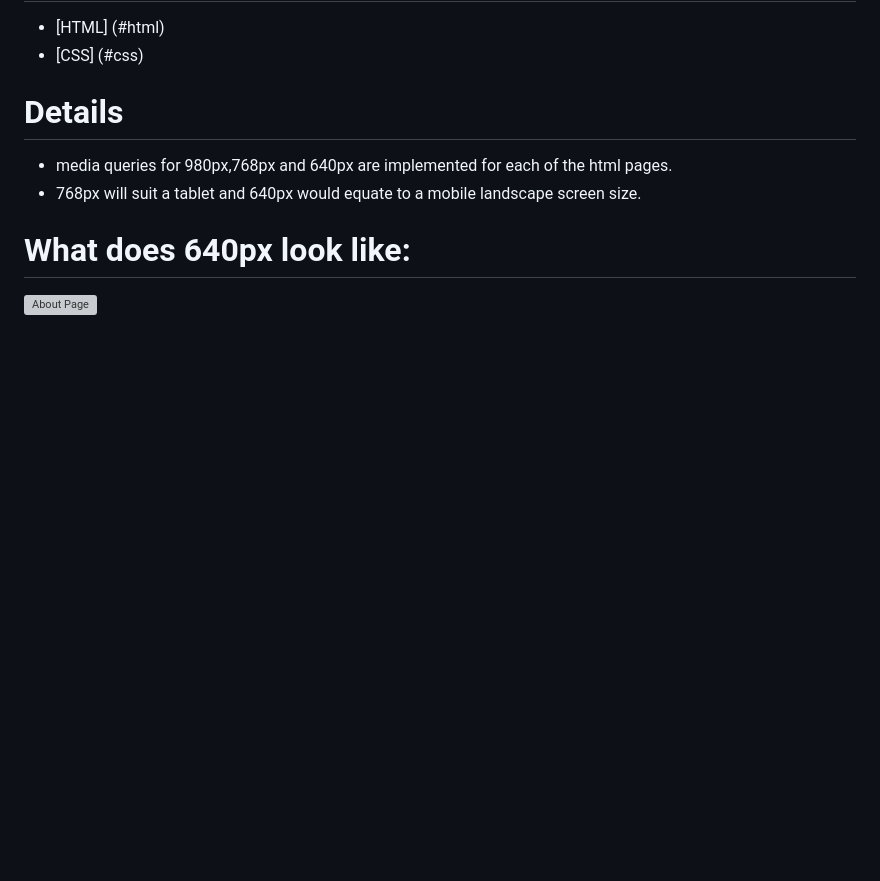
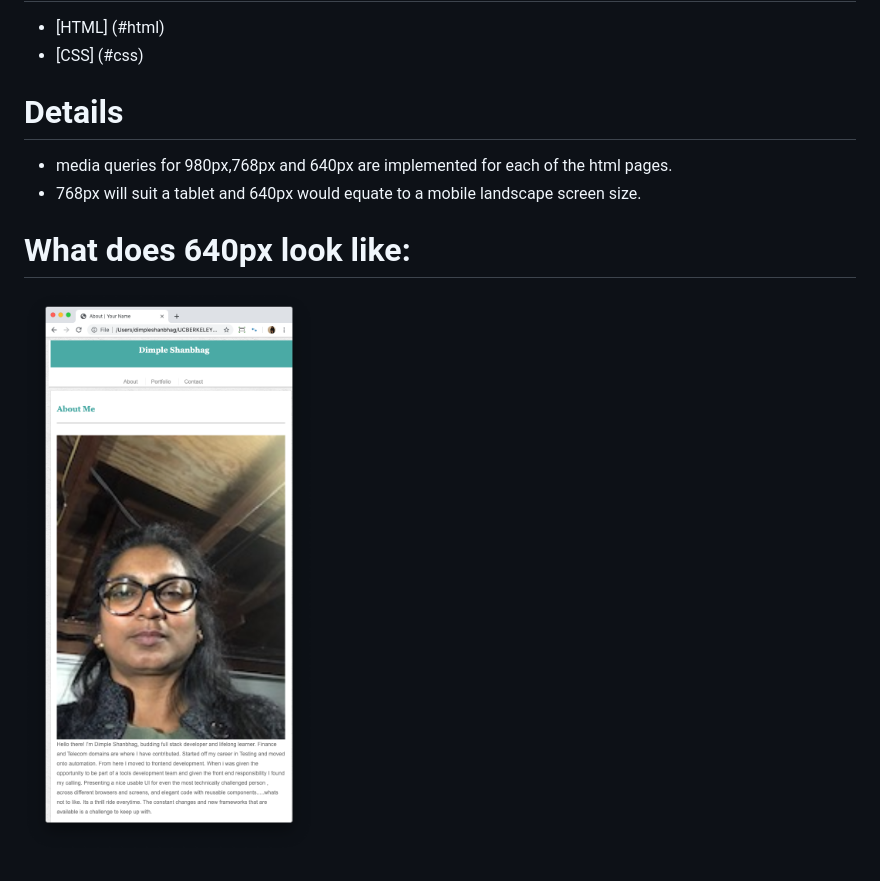
Before and after one commit to dimz13/Responsive-Portfolio, a Markdown page: README.md, the part around the change. Drawn GitHub-style; pictures changed too: about.png (added); blank space fills up the shorter version; grey boxes are pictures that could not be loaded.

Commit message:
added img to readme

```diff
--- a/README.md
+++ b/README.md
@@ -29,4 +29,4 @@ Basic Portfolio with the addition of Mobile responsiveness
 
 # What does 640px look like:
 <!-- ![Getting Started](./assets/images/profile.jpg) -->
-![About Page](./assets/images/profile.jpg)
+![About Page](about.png)
```
Also changed, not shown: contact.png (added), portfolio.png (added).
